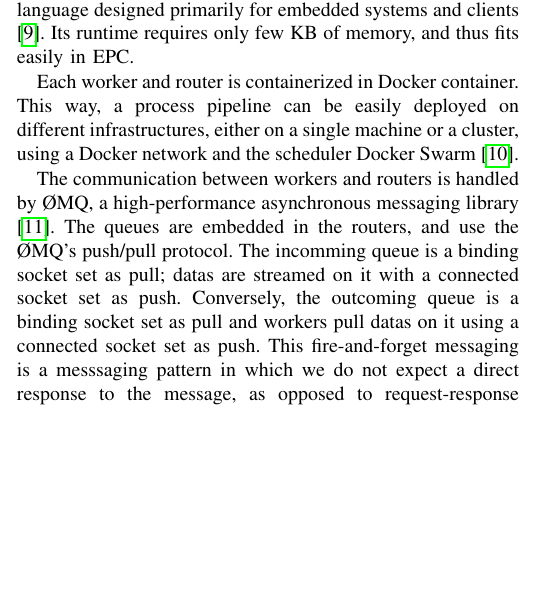
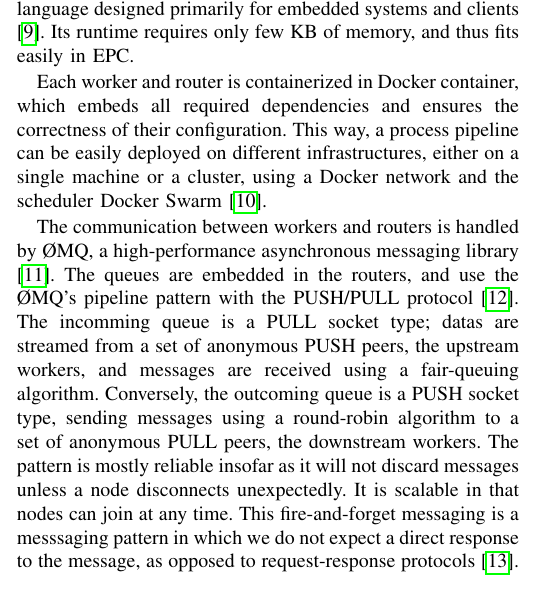
Before and after one commit to Lorel/0MQRxLua-MFR-POC, a LaTeX paper (papers/IC2E17-Phd-Forum/paper.tex, which reads papers/IC2E17-Phd-Forum/architecture.tex): part of one column of page 1 of 3, cut so that both start at the same text, the shorter picture padded with empty space. Compiled offline with pdfLaTeX.

Commit message:
IC2E17-Phd-Forum - architecture

```diff
--- a/papers/IC2E17-Phd-Forum/architecture.tex
+++ b/papers/IC2E17-Phd-Forum/architecture.tex
@@ -21,11 +21,13 @@ Thus \textsc{SecureStreams} has been designed to use a Lua runtime.
 Lua is a lightweight multi-paradigm programming language designed primarily for embedded systems and clients\cite{ierusalimschy_luaextensible_1996}.
 Its runtime requires only few KB of memory, and thus fits easily in EPC.
 
-Each worker and router is containerized in Docker container.
+Each worker and router is containerized in Docker container, which embeds all required dependencies and ensures the correctness of their configuration.
 This way, a process pipeline can be easily deployed on different infrastructures, either on a single machine or a cluster, using a Docker network and the scheduler Docker Swarm\cite{docker:swarm_2016}.
 
 The communication between workers and routers is handled by ØMQ, a high-performance asynchronous messaging library\cite{zero_mq}.
-The queues are embedded in the routers, and use the ØMQ's push/pull protocol.
-The incomming queue is a binding socket set as pull; datas are streamed on it with a connected socket set as push.
-Conversely, the outcoming queue is a binding socket set as pull and workers pull datas on it using a connected socket set as push.
+The queues are embedded in the routers, and use the ØMQ's pipeline pattern with the PUSH/PULL protocol\cite{zero_mq:pipeline}.
+The incomming queue is a PULL socket type; datas are streamed from a set of anonymous PUSH peers, the upstream workers, and messages are received using a fair-queuing algorithm.
+Conversely, the outcoming queue is a PUSH socket type, sending messages using a round-robin algorithm to a set of anonymous PULL peers, the downstream workers.
+The pattern is mostly reliable insofar as it will not discard messages unless a node disconnects unexpectedly.
+It is scalable in that nodes can join at any time.
 This fire-and-forget messaging is a messsaging pattern in which we do not expect a direct response to the message, as opposed to request-response protocols\cite{voelter_patterns_2003}.
```
Also changed, not shown: papers/IC2E17-Phd-Forum/biblio.bib (+6 -0 lines), papers/IC2E17-Phd-Forum/architecture.tex (2 more changed lines).
